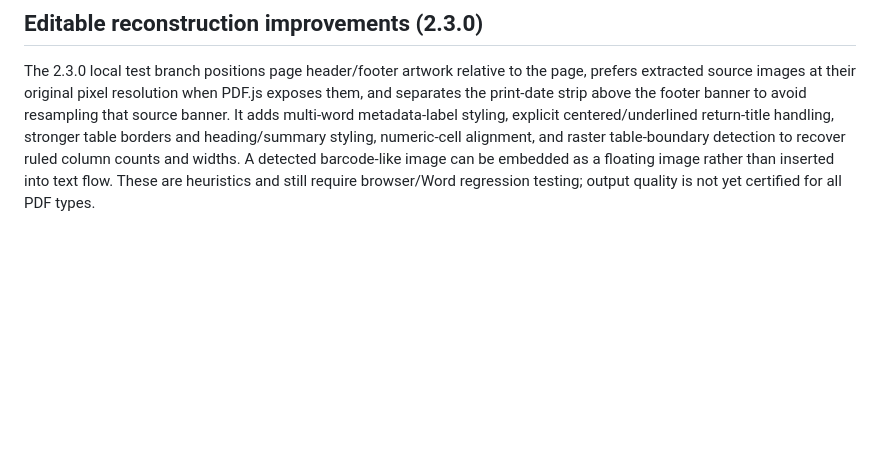
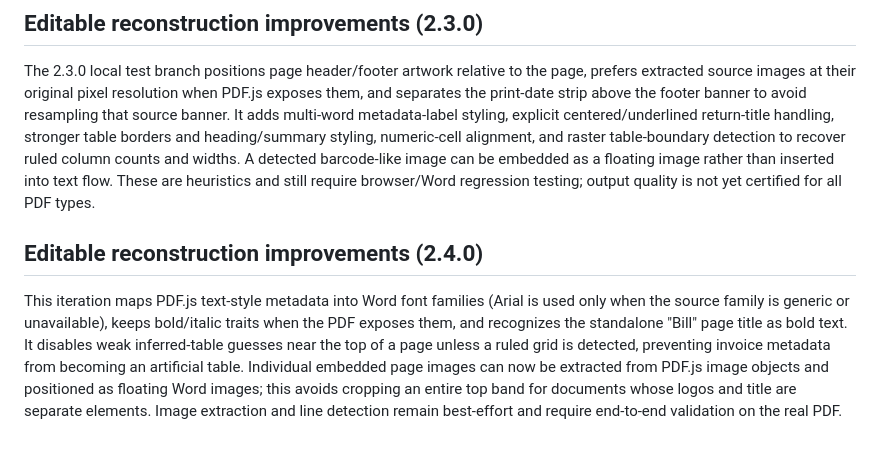
Before and after one commit to aftabhaider/toolvault, a Markdown page: documents/PDF_TO_WORD_LOCAL_ENGINE.md, the part around the change. Rendered like a GitHub page; blank space fills up the shorter version.

Commit message:
Document PDF font matching and separate-logo preservation

```diff
--- a/documents/PDF_TO_WORD_LOCAL_ENGINE.md
+++ b/documents/PDF_TO_WORD_LOCAL_ENGINE.md
@@ -83,3 +83,8 @@ The local engine now reads long horizontal and vertical rules from a page render
 ## Editable reconstruction improvements (2.3.0)
 
 The 2.3.0 local test branch positions page header/footer artwork relative to the page, prefers extracted source images at their original pixel resolution when PDF.js exposes them, and separates the print-date strip above the footer banner to avoid resampling that source banner. It adds multi-word metadata-label styling, explicit centered/underlined return-title handling, stronger table borders and heading/summary styling, numeric-cell alignment, and raster table-boundary detection to recover ruled column counts and widths. A detected barcode-like image can be embedded as a floating image rather than inserted into text flow. These are heuristics and still require browser/Word regression testing; output quality is not yet certified for all PDF types.
+
+
+## Editable reconstruction improvements (2.4.0)
+
+This iteration maps PDF.js text-style metadata into Word font families (Arial is used only when the source family is generic or unavailable), keeps bold/italic traits when the PDF exposes them, and recognizes the standalone "Bill" page title as bold text. It disables weak inferred-table guesses near the top of a page unless a ruled grid is detected, preventing invoice metadata from becoming an artificial table. Individual embedded page images can now be extracted from PDF.js image objects and positioned as floating Word images; this avoids cropping an entire top band for documents whose logos and title are separate elements. Image extraction and line detection remain best-effort and require end-to-end validation on the real PDF.
```
